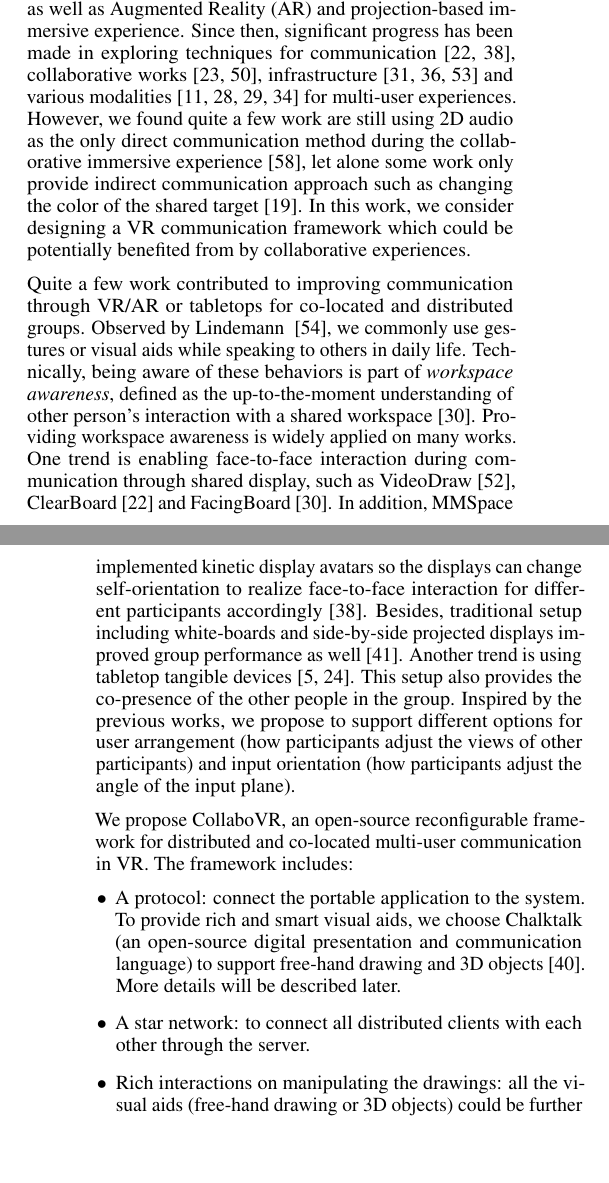
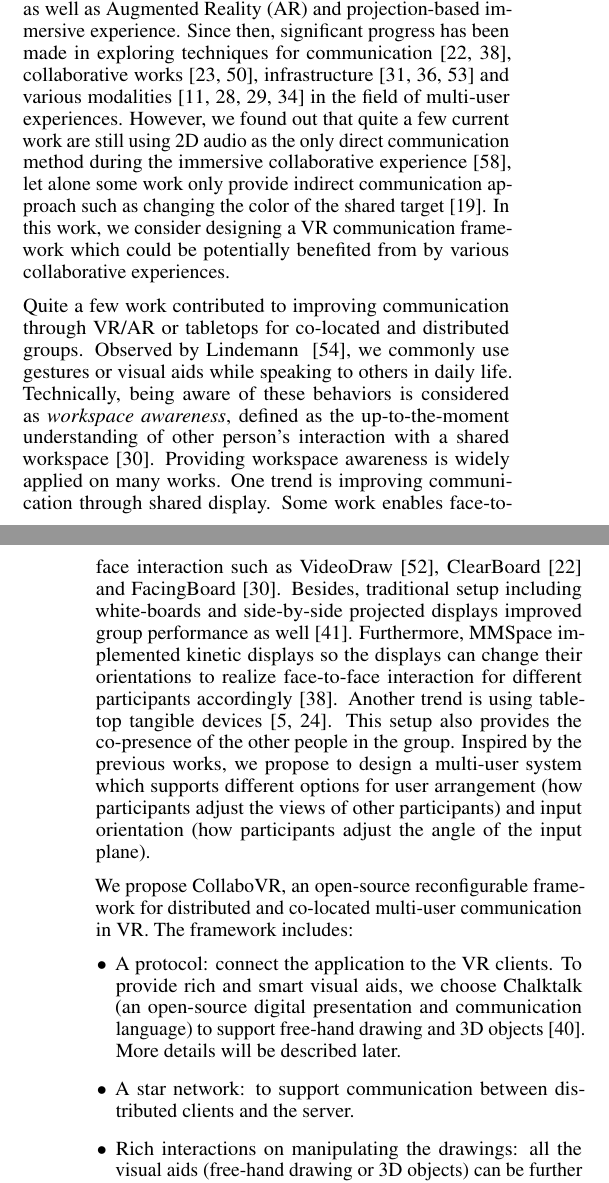
Before and after one commit to snowymo/CHI2020-proceedings, a LaTeX document (CHI2020.tex): two parts of the columns of pages 1 and 2 of 11, joined at a grey line, cut so that both start at the same text, the shorter picture padded with empty space. Compiled offline with pdfLaTeX.

Commit message:
Updates from Overleaf

```diff
--- a/CHI2020.tex
+++ b/CHI2020.tex
@@ -204,18 +204,17 @@
 % communication work. Workspace awareness is one important key. -- user arrangement design
 % Inspired by taxomony and other tabletop work, we proposed ... a reconfigurable ... to see how mid-air visual aids work and how the two vars affect the experience
 % List all the contributions
-Virtual Reality (VR) is being explored increasingly, spurred by the availability of high quality consumer headsets in recent years. VR enables rich design spaces in HCI by providing 3D input and immersive experiences. In 1998, an idea, "Office of the future", was proposed to enable remotely located people to feel as though they were together in a shared office space~\cite{raskar1998office}, via a hybrid of modalities including telepresence, large panoramic displays and manipulation of shared 3D objects. The core idea was that VR had the potential to enhance communication and collaboration among groups of people, as well as Augmented Reality (AR) and projection-based immersive experience. Since then, significant progress has been made in exploring techniques for communication~\cite{ishii1993integration, otsuka2016mmspace}, collaborative works~\cite{kunert2014photoportals,tang2010three}, infrastructure~\cite{maimone2013general, o2011blended, thomas2014muvr} and various modalities~\cite{follmer2013inform, leithinger2014physical, leithinger2015shape, nakagaki2019inforce} for multi-user experiences. However, we found quite a few work are still using 2D audio as the only direct communication method during the collaborative immersive experience~\cite{xia2018spacetime}, let alone some work only provide indirect communication approach such as changing the color of the shared target~\cite{huo2018synchronizar}. In this work, we consider designing a VR communication framework which could be potentially benefited from by collaborative experiences.
+Virtual Reality (VR) is being explored increasingly, spurred by the availability of high quality consumer headsets in recent years. VR enables rich design spaces in HCI by providing 3D input and immersive experiences. In 1998, an idea, "Office of the future"~\cite{raskar1998office}, was proposed to support remotely located people to feel as though they were together in a shared office space, via a hybrid of modalities including telepresence, large panoramic displays and manipulation of shared 3D objects. The core idea was that VR had the potential to enhance communication and collaboration among groups of people, as well as Augmented Reality (AR) and projection-based immersive experience. Since then, significant progress has been made in exploring techniques for communication~\cite{ishii1993integration, otsuka2016mmspace}, collaborative works~\cite{kunert2014photoportals,tang2010three}, infrastructure~\cite{maimone2013general, o2011blended, thomas2014muvr} and various modalities~\cite{follmer2013inform, leithinger2014physical, leithinger2015shape, nakagaki2019inforce} in the field of multi-user experiences. However, we found out that quite a few current work are still using 2D audio as the only direct communication method during the immersive collaborative experience~\cite{xia2018spacetime}, let alone some work only provide indirect communication approach such as changing the color of the shared target~\cite{huo2018synchronizar}. In this work, we consider designing a VR communication framework which could be potentially benefited from by various collaborative experiences.
 
 % How other ppl contribute to related area, communication/collaboration/co-located and distributed
-Quite a few work contributed to improving communication through VR/AR or tabletops for co-located and distributed groups. Observed by Lindemann ~\cite{tversky2003human}, we commonly use gestures or visual aids while speaking to others in daily life. Technically, being aware of these behaviors is part of \textit{workspace awareness}, defined as the up-to-the-moment understanding of other person's interaction with a shared workspace~\cite{li2014interactive}. Providing workspace awareness is widely applied on many works.
+Quite a few work contributed to improving communication through VR/AR or tabletops for co-located and distributed groups. Observed by Lindemann ~\cite{tversky2003human}, we commonly use gestures or visual aids while speaking to others in daily life. Technically, being aware of these behaviors is considered as \textit{workspace awareness}, defined as the up-to-the-moment understanding of other person's interaction with a shared workspace~\cite{li2014interactive}. Providing workspace awareness is widely applied on many works.
 %Prior work tried to improve communication using alternative arrangements of spaces and enhanced digital content for communication.
-One trend is enabling face-to-face interaction during communication through shared display, such as VideoDraw~\cite{tang1990videodraw}, ClearBoard~\cite{ishii1993integration} and FacingBoard~\cite{li2014interactive}. In addition, MMSpace implemented kinetic display avatars so the displays can change self-orientation to realize face-to-face interaction for different participants accordingly~\cite{otsuka2016mmspace}. Besides, traditional setup including white-boards and side-by-side projected displays improved group performance as well~\cite{plaue2009presence}. Another trend is using tabletop tangible devices~\cite{brave1998tangible, kunert2019multi}.
-This setup also provides the co-presence of the other people in the group. Inspired by the previous works, we propose to support different options for user arrangement (how participants adjust the views of other participants) and input orientation (how participants adjust the angle of the input plane).
+One trend is improving communication through shared display. Some work enables face-to-face interaction such as VideoDraw~\cite{tang1990videodraw}, ClearBoard~\cite{ishii1993integration} and FacingBoard~\cite{li2014interactive}. Besides, traditional setup including white-boards and side-by-side projected displays improved group performance as well~\cite{plaue2009presence}. Furthermore, MMSpace implemented kinetic displays so the displays can change their orientations to realize face-to-face interaction for different participants accordingly~\cite{otsuka2016mmspace}.
+Another trend is using tabletop tangible devices~\cite{brave1998tangible, kunert2019multi}. This setup also provides the co-presence of the other people in the group. Inspired by the previous works, we propose to design a multi-user system which supports different options for user arrangement (how participants adjust the views of other participants) and input orientation (how participants adjust the angle of the input plane).
 
 We propose CollaboVR, an open-source reconfigurable framework for distributed and co-located multi-user communication in VR. The framework includes:
 \begin{itemize}
-    \item A protocol: connect the portable application to the system. To provide rich and smart visual aids, we choose Chalktalk (an open-source digital presentation and communication language) to support free-hand drawing and 3D objects~\cite{perlin2018chalktalk}. More details will be described later.
-    \item A star network: to connect all distributed clients with each other through the server.
-    \item Rich interactions on manipulating the drawings: all the visual aids (free-hand drawing or 3D objects) could be further manipulated after being drawn.
-    \item Multiple user arrangement: participants can adjust the location of their views of other participants.
-    \item Multiple input orientation: participants can adjust the angle of input area.
+    \item A protocol: connect the application to the VR clients. To provide rich and smart visual aids, we choose Chalktalk (an open-source digital presentation and communication language) to support free-hand drawing and 3D objects~\cite{perlin2018chalktalk}. More details will be described later.
+    \item A star network: to support communication between distributed clients and the server.
+    \item Rich interactions on manipulating the drawings: all the visual aids (free-hand drawing or 3D objects) can be further manipulated after being drawn.
+    \item Multiple user arrangements: participants can adjust the location of their views of other participants.
```
Also changed, not shown: CHI2020.tex (5 more changed lines).
